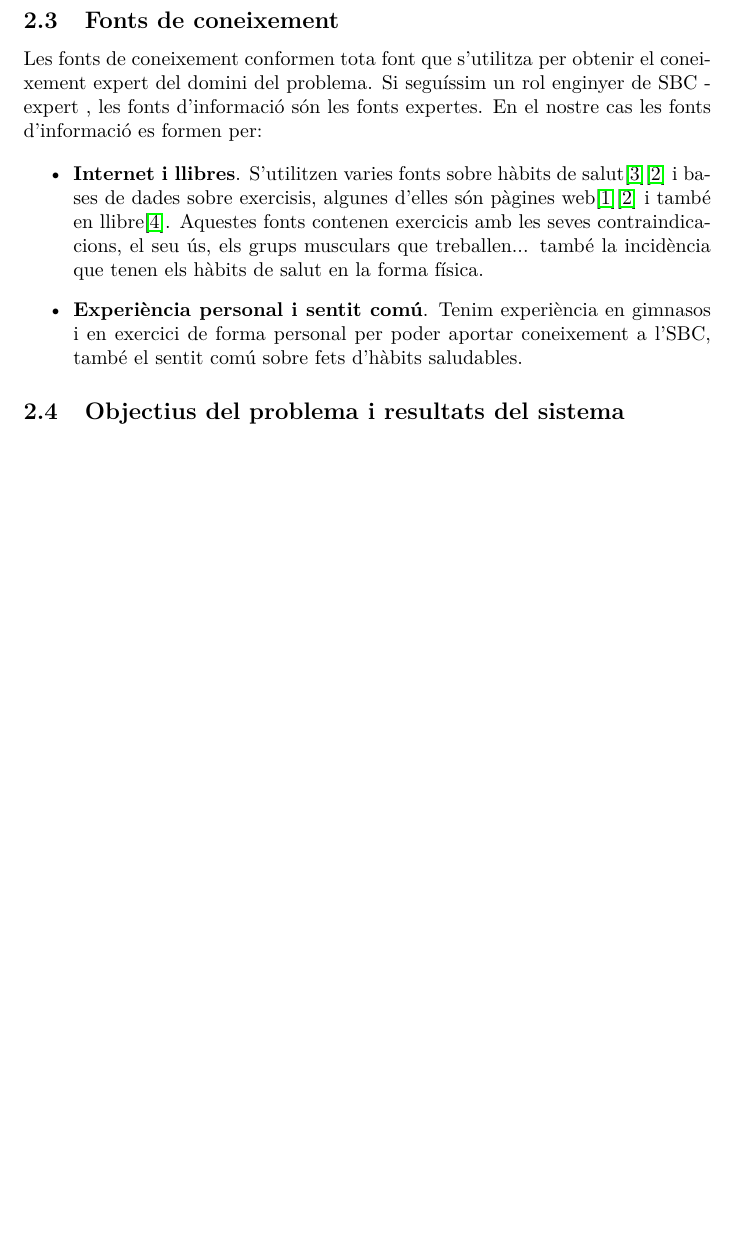
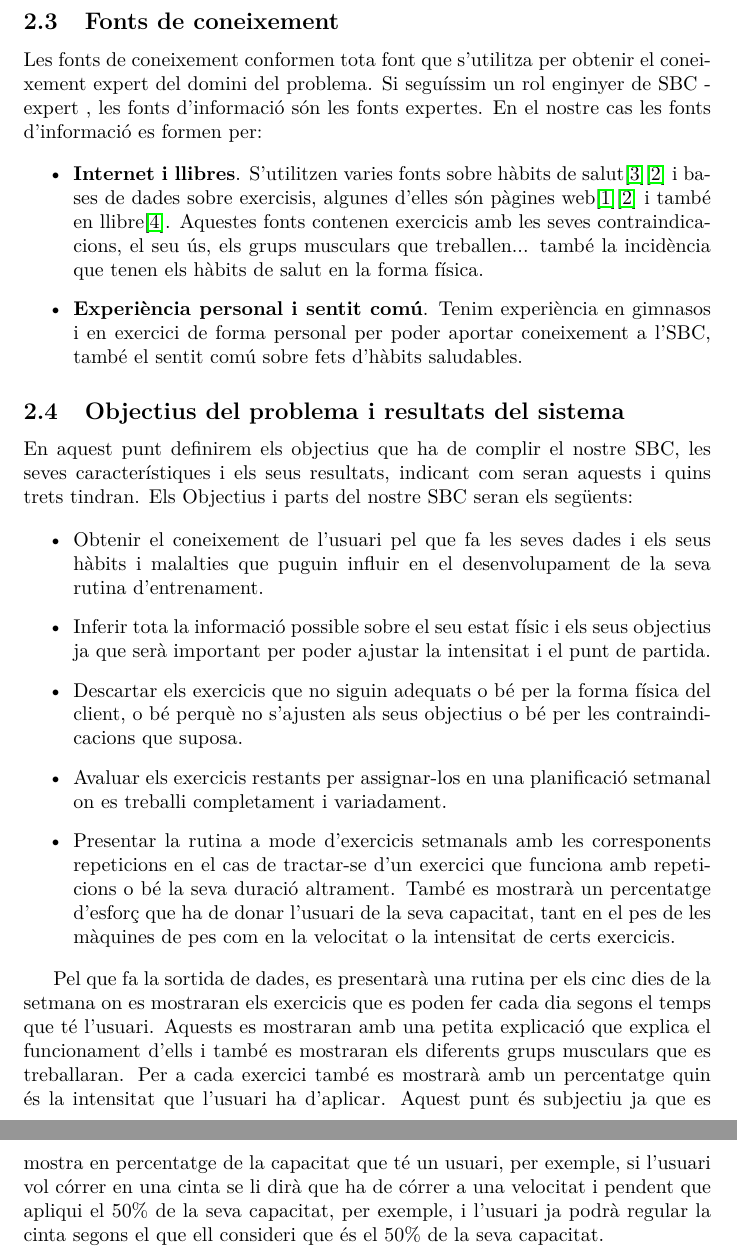
Before and after one commit to aleix13/P2CLIPS, a LaTeX document (Document/main.tex, which reads Document/identificacio.tex): part of page 6 of 11 before the commit and two parts of pages 6 and 7 of 12 after it, the two joined at a grey line, cut so that both start at the same text, the shorter picture padded with empty space. Compiled offline with pdfLaTeX.

Commit message:
DOC: identificacio acabada

```diff
--- a/Document/identificacio.tex
+++ b/Document/identificacio.tex
@@ -53,3 +53,23 @@ Les fonts de coneixement conformen tota font que s'utilitza per obtenir el conei
 \end{itemize}
 
 \subsection{Objectius del problema i resultats del sistema}
+En aquest punt definirem els objectius que ha de complir el nostre SBC, les seves característiques i els seus resultats, indicant com seran aquests i quins trets tindran. Els Objectius i parts del nostre SBC seran els següents:
+
+\begin{itemize}
+
+    \item Obtenir el coneixement de l'usuari pel que fa les seves dades i els seus hàbits i malalties que puguin influir en el desenvolupament de la seva rutina d'entrenament.
+
+    \item Inferir tota la informació possible sobre el seu estat físic i els seus objectius ja que serà important per poder ajustar la intensitat i el punt de partida.
+
+    \item Descartar els exercicis que no siguin adequats o bé per la forma física del client, o bé perquè no s'ajusten als seus objectius o bé per les contraindicacions que suposa.
+
+    \item Avaluar els exercicis restants per assignar-los en una planificació setmanal on es treballi completament i variadament.
+
+    \item Presentar la rutina a mode d'exercicis setmanals amb les corresponents repeticions en el cas de tractar-se d'un exercici que funciona amb repeticions o bé la seva duració altrament. També es mostrarà un percentatge d'esforç que ha de donar l'usuari de la seva capacitat, tant en el pes de les màquines de pes com en la velocitat o la intensitat de certs exercicis.
+
+
+\end{itemize}
+
+Pel que fa la sortida de dades, es presentarà una rutina per els cinc dies de la setmana on es mostraran els exercicis que es poden fer cada dia segons el temps que té l'usuari.
+Aquests es mostraran amb una petita explicació que explica el funcionament d'ells i també es mostraran els diferents grups musculars que es treballaran.
+Per a cada exercici també es mostrarà amb un percentatge quin és la intensitat que l'usuari ha d'aplicar. Aquest punt és subjectiu ja que es mostra en percentatge de la capacitat que té un usuari, per exemple, si l'usuari vol córrer en una cinta se li dirà que ha de córrer a una velocitat i pendent que apliqui el 50\% de la seva capacitat, per exemple, i l'usuari ja podrà regular la cinta segons el que ell consideri que és el 50\% de la seva capacitat.
```
